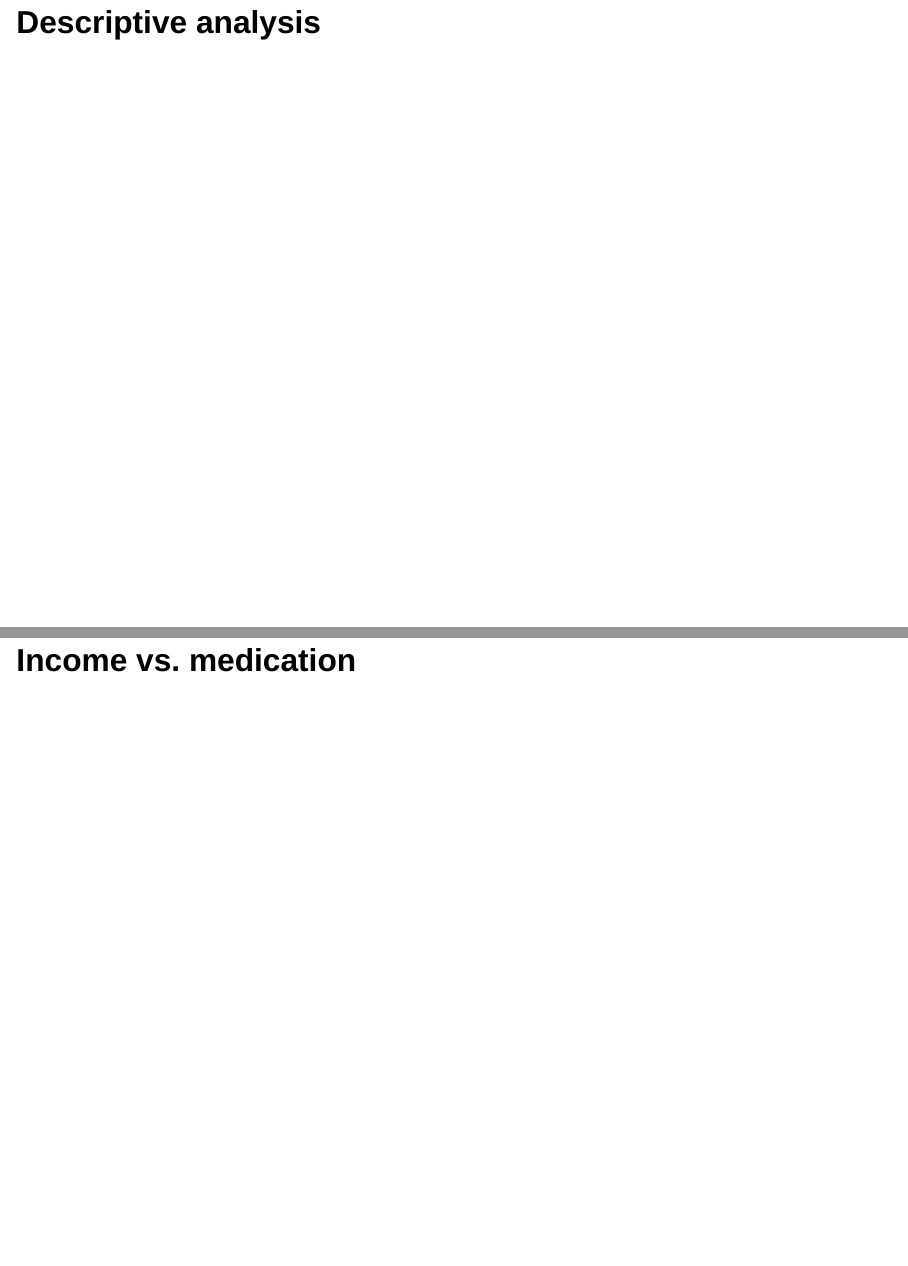
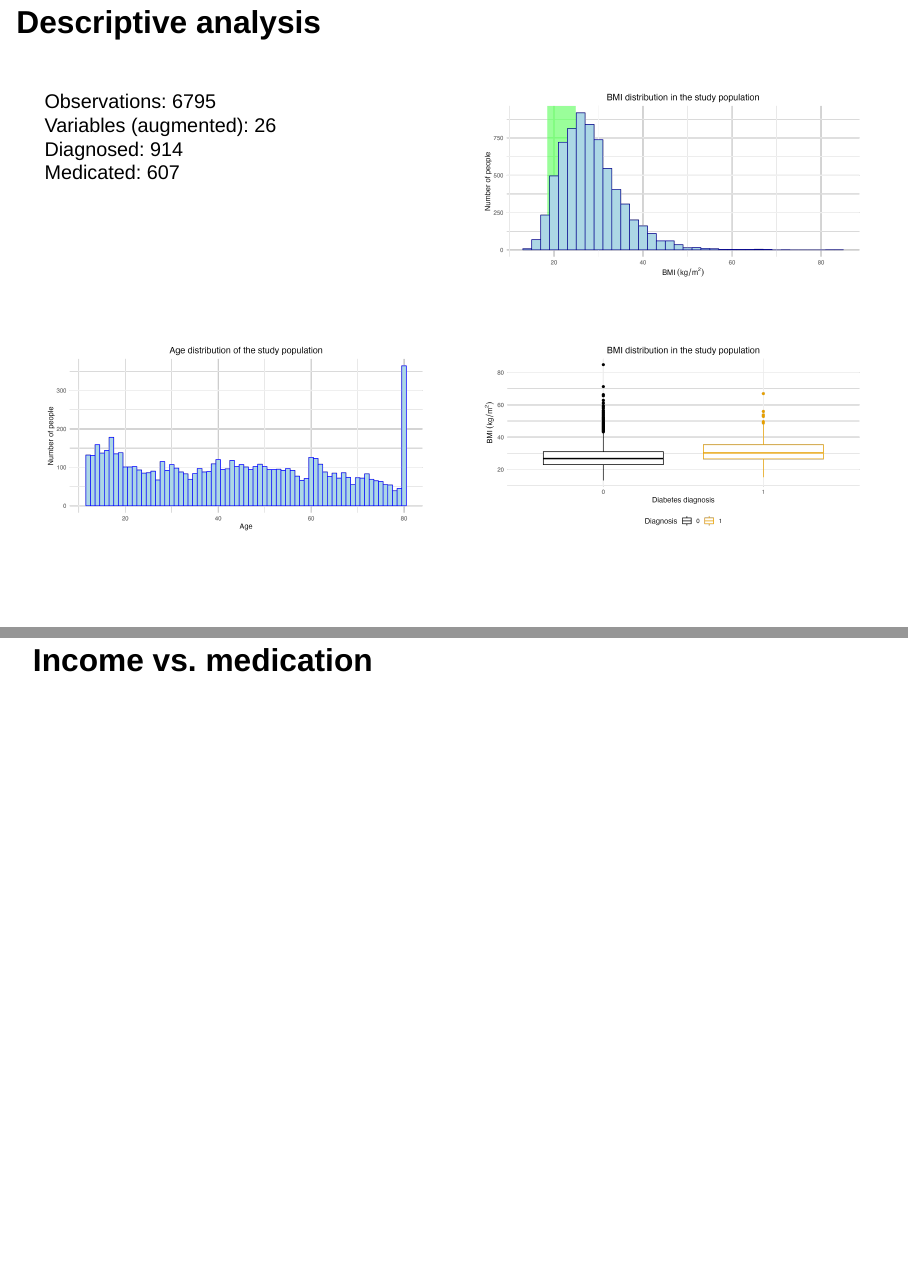
Before and after one commit to rforbiodatascience23/group_15_project, a Quarto document (doc/presentation.qmd): pages 4 and 5 of 11, joined at a grey line. Rendered offline with R 4.5, knitr and Pandoc in place of Quarto, with nearby package versions; drawn as Slidy slides in place of the format the file asks for.

Commit message:
added describe plots

````diff
--- a/doc/presentation.qmd
+++ b/doc/presentation.qmd
@@ -36,7 +36,36 @@ Added
 
 
 ## Descriptive analysis
+<div style="display: flex; flex-wrap: wrap;">
 
+<!-- Upper Left: Text -->
+<div style="flex: 50%; box-sizing: border-box; padding: 10px;">
+Observations: 6795<br>
+Variables (augmented): 26<br>
+Diagnosed: 914<br>
+Medicated: 607<br>
+</div>
+
+<!-- Upper Right: Plot 2 -->
+<div style="flex: 50%; box-sizing: border-box; padding: 10px;">
+```{r bmi-dist-plot, echo=FALSE, out.width='100%'}
+knitr::include_graphics("../results/04_bmi_dist.png")
+```
+</div>
+
+<!-- Lower Left: Plot 1 -->
+<div style="flex: 50%; box-sizing: border-box; padding: 10px;">
+```{r age-dist-plot, echo=FALSE, out.width='100%'}
+knitr::include_graphics("../results/04_age_dist.png")
+```
+</div>
+
+<!-- Lower Right: Plot 3 -->
+<div style="flex: 50%; box-sizing: border-box; padding: 10px;">
+```{r bmi-dist-diagnosed-plot, echo=FALSE, out.width='100%'}
+knitr::include_graphics("../results/04_bmi_dist_diagnosed.png")
+```
+</div>
 
 ## Income vs. medication
 
````
Also changed, not shown: doc/presentation.qmd (2 more changed lines).
